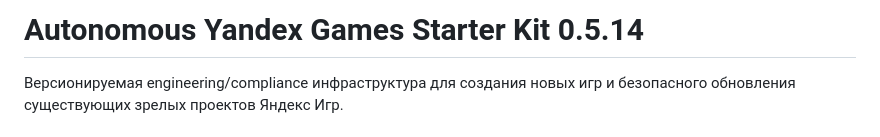
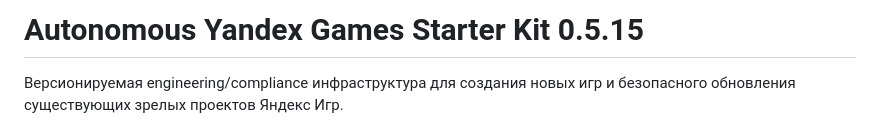
Before and after one commit to m-amirov/starter-kit-yandex-games, a Markdown page: README.md, the part around the change. GitHub-like rendering.

Commit message:
chore(starter-kit): prepare 0.5.15 narrative wardrobe contract delivery

```diff
--- a/README.md
+++ b/README.md
@@ -1,4 +1,4 @@
-# Autonomous Yandex Games Starter Kit 0.5.14
+# Autonomous Yandex Games Starter Kit 0.5.15
 
 Версионируемая engineering/compliance инфраструктура для создания новых игр и
 безопасного обновления существующих зрелых проектов Яндекс Игр.
```
